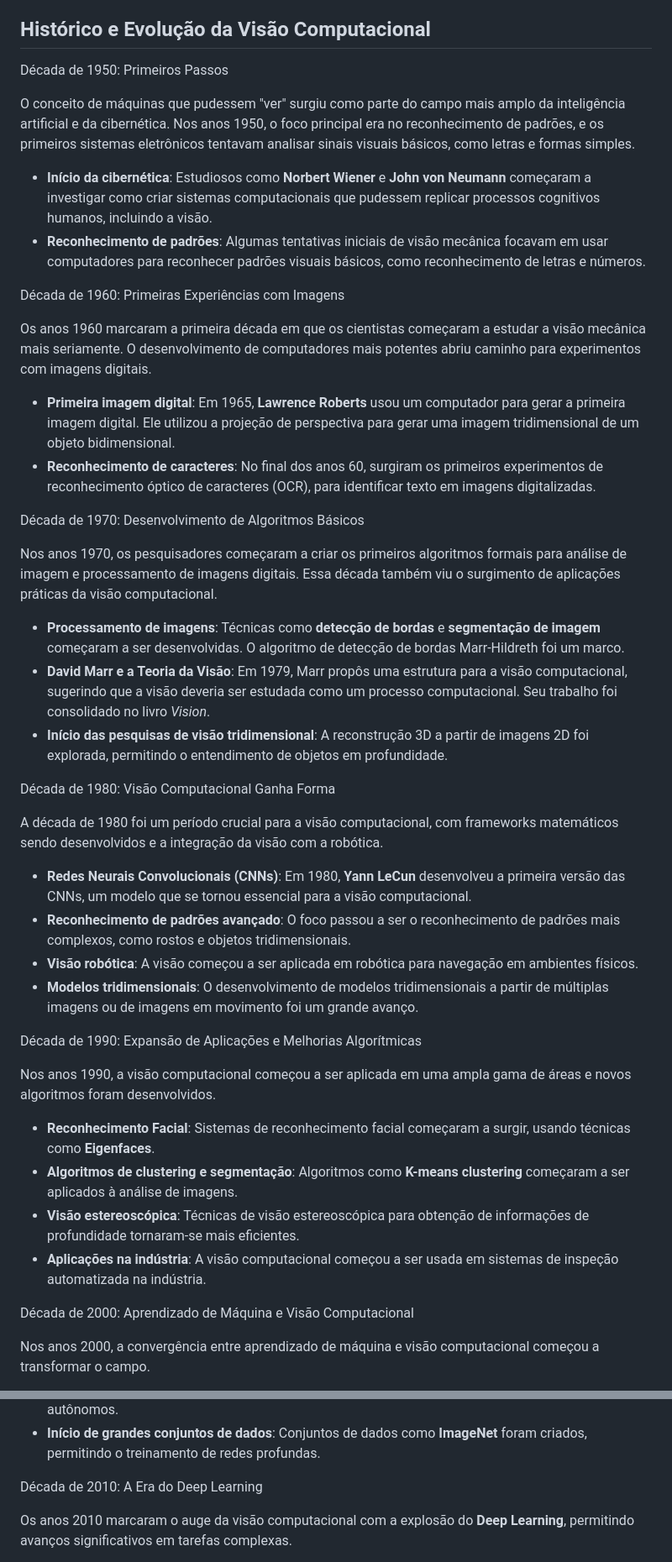
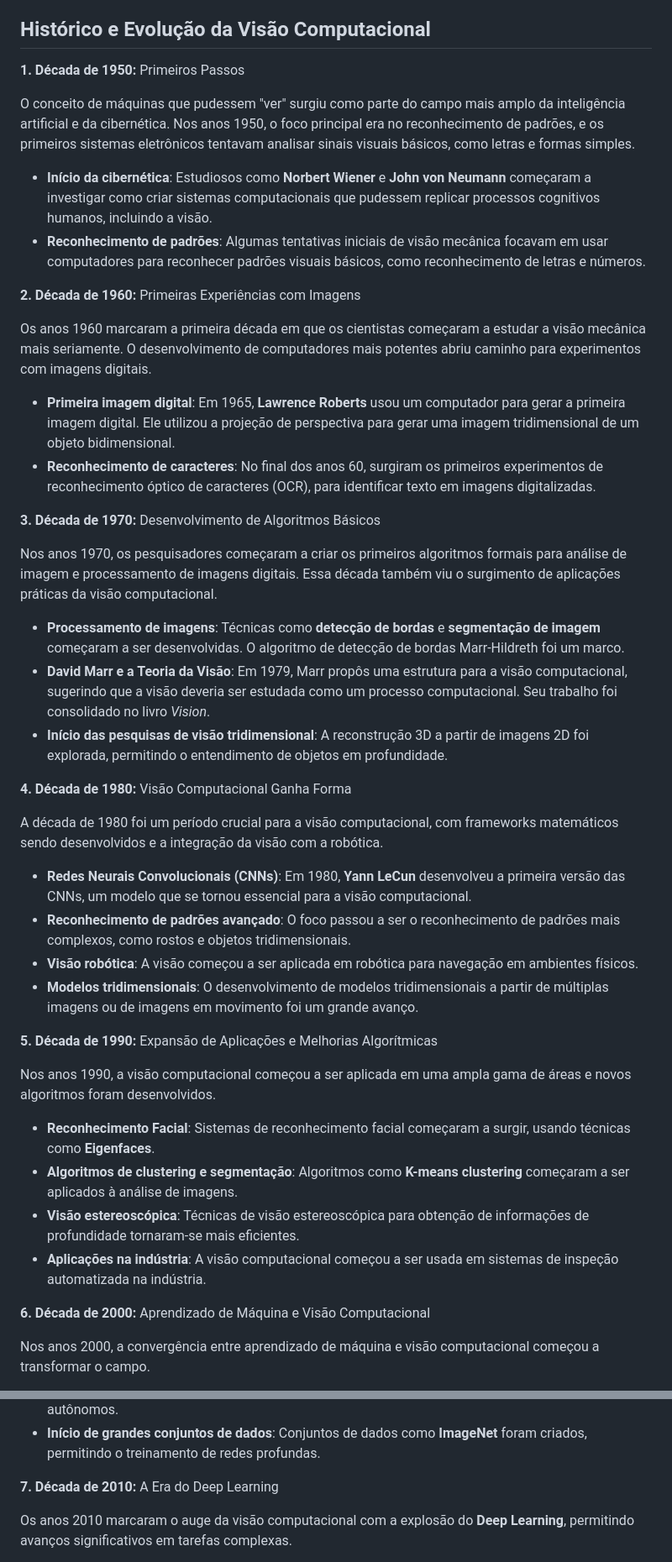
Before and after one commit to oangelo/Introducao-a-Robotica, a Markdown page: Trabalho.md, 2 parts joined by grey strips. Shown: that part at 84% size. Rendered like a GitHub page.

```diff
--- a/Trabalho.md
+++ b/Trabalho.md
@@ -4,21 +4,21 @@
 A **Visão Computacional** é uma área interdisciplinar da ciência da computação que busca replicar a complexidade do sistema visual humano utilizando máquinas. Combinando técnicas de inteligência artificial, processamento de imagem e aprendizado de máquina, a visão computacional capacita as máquinas a "ver" e interpretar o mundo visual. Um dos principais usos dessa tecnologia está na **inspeção automatizada**, uma aplicação crucial para o controle de qualidade em indústrias, fabricação e muitos outros setores.
 
 ## Histórico e Evolução da Visão Computacional
-Década de 1950: Primeiros Passos
+**1. Década de 1950:** Primeiros Passos
 
 O conceito de máquinas que pudessem "ver" surgiu como parte do campo mais amplo da inteligência artificial e da cibernética. Nos anos 1950, o foco principal era no reconhecimento de padrões, e os primeiros sistemas eletrônicos tentavam analisar sinais visuais básicos, como letras e formas simples.
 
 - **Início da cibernética**: Estudiosos como **Norbert Wiener** e **John von Neumann** começaram a investigar como criar sistemas computacionais que pudessem replicar processos cognitivos humanos, incluindo a visão.
 - **Reconhecimento de padrões**: Algumas tentativas iniciais de visão mecânica focavam em usar computadores para reconhecer padrões visuais básicos, como reconhecimento de letras e números.
 
-Década de 1960: Primeiras Experiências com Imagens
+**2. Década de 1960:** Primeiras Experiências com Imagens
 
 Os anos 1960 marcaram a primeira década em que os cientistas começaram a estudar a visão mecânica mais seriamente. O desenvolvimento de computadores mais potentes abriu caminho para experimentos com imagens digitais.
 
 - **Primeira imagem digital**: Em 1965, **Lawrence Roberts** usou um computador para gerar a primeira imagem digital. Ele utilizou a projeção de perspectiva para gerar uma imagem tridimensional de um objeto bidimensional.
 - **Reconhecimento de caracteres**: No final dos anos 60, surgiram os primeiros experimentos de reconhecimento óptico de caracteres (OCR), para identificar texto em imagens digitalizadas.
 
-Década de 1970: Desenvolvimento de Algoritmos Básicos
+**3. Década de 1970:** Desenvolvimento de Algoritmos Básicos
 
 Nos anos 1970, os pesquisadores começaram a criar os primeiros algoritmos formais para análise de imagem e processamento de imagens digitais. Essa década também viu o surgimento de aplicações práticas da visão computacional.
 
@@ -26,7 +26,7 @@ Nos anos 1970, os pesquisadores começaram a criar os primeiros algoritmos forma
 - **David Marr e a Teoria da Visão**: Em 1979, Marr propôs uma estrutura para a visão computacional, sugerindo que a visão deveria ser estudada como um processo computacional. Seu trabalho foi consolidado no livro *Vision*.
 - **Início das pesquisas de visão tridimensional**: A reconstrução 3D a partir de imagens 2D foi explorada, permitindo o entendimento de objetos em profundidade.
 
-Década de 1980: Visão Computacional Ganha Forma
+**4. Década de 1980:** Visão Computacional Ganha Forma
 
 A década de 1980 foi um período crucial para a visão computacional, com frameworks matemáticos sendo desenvolvidos e a integração da visão com a robótica.
 
@@ -35,7 +35,7 @@ A década de 1980 foi um período crucial para a visão computacional, com frame
 - **Visão robótica**: A visão começou a ser aplicada em robótica para navegação em ambientes físicos.
 - **Modelos tridimensionais**: O desenvolvimento de modelos tridimensionais a partir de múltiplas imagens ou de imagens em movimento foi um grande avanço.
 
-Década de 1990: Expansão de Aplicações e Melhorias Algorítmicas
+**5. Década de 1990:** Expansão de Aplicações e Melhorias Algorítmicas
 
 Nos anos 1990, a visão computacional começou a ser aplicada em uma ampla gama de áreas e novos algoritmos foram desenvolvidos.
 
@@ -44,7 +44,7 @@ Nos anos 1990, a visão computacional começou a ser aplicada em uma ampla gama
 - **Visão estereoscópica**: Técnicas de visão estereoscópica para obtenção de informações de profundidade tornaram-se mais eficientes.
 - **Aplicações na indústria**: A visão computacional começou a ser usada em sistemas de inspeção automatizada na indústria.
 
-Década de 2000: Aprendizado de Máquina e Visão Computacional
+**6. Década de 2000:** Aprendizado de Máquina e Visão Computacional
 
 Nos anos 2000, a convergência entre aprendizado de máquina e visão computacional começou a transformar o campo.
 
@@ -53,7 +53,7 @@ Nos anos 2000, a convergência entre aprendizado de máquina e visão computacio
 - **Veículos autônomos**: Aplicações de visão computacional começaram a ser exploradas em veículos autônomos.
 - **Início de grandes conjuntos de dados**: Conjuntos de dados como **ImageNet** foram criados, permitindo o treinamento de redes profundas.
 
-Década de 2010: A Era do Deep Learning
+**7. Década de 2010:** A Era do Deep Learning
 
 Os anos 2010 marcaram o auge da visão computacional com a explosão do **Deep Learning**, permitindo avanços significativos em tarefas complexas.
 
```
Also changed, not shown: other parts of Trabalho.md (+1 -1 lines).
